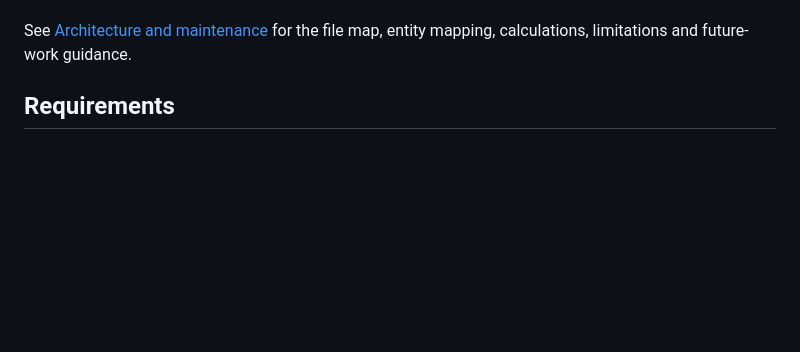
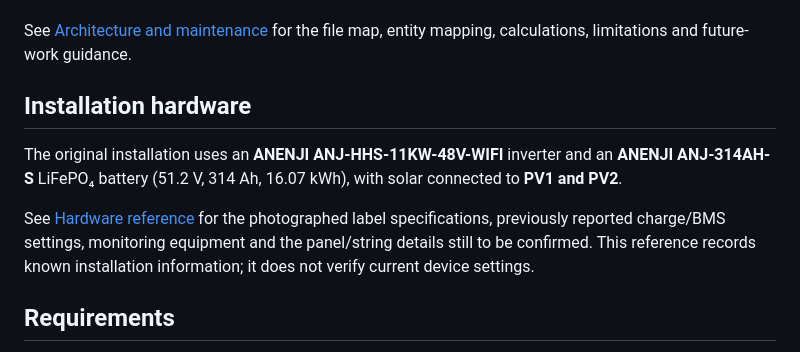
Before and after one commit to Shin1gamiX/home_energy, a Markdown page: README.md, the part around the change. Drawn GitHub-style; blank space fills up the shorter version.

Commit message:
Document installation hardware specifications and known settings

```diff
--- a/README.md
+++ b/README.md
@@ -31,6 +31,17 @@ Inverter / battery -> EyeBond collector -> Home Assistant + EyeBond Local
 The exporter reads an allowlist of Home Assistant entities directly from Recorder SQLite. **No Home Assistant REST/WebSocket API or access token is used.** The browser receives only selected JSON values, not access to Home Assistant or its database. A remote installation needs an independently configured network path between the collector and Home Assistant.
 
 See [Architecture and maintenance](docs/ARCHITECTURE.md) for the file map, entity mapping, calculations, limitations and future-work guidance.
+
+## Installation hardware
+
+The original installation uses an **ANENJI ANJ-HHS-11KW-48V-WIFI** inverter and an
+**ANENJI ANJ-314AH-S** LiFePO₄ battery (51.2 V, 314 Ah, 16.07 kWh), with solar
+connected to **PV1 and PV2**.
+
+See [Hardware reference](docs/HARDWARE.md) for the photographed label
+specifications, previously reported charge/BMS settings, monitoring equipment
+and the panel/string details still to be confirmed. This reference records known
+installation information; it does not verify current device settings.
 
 ## Requirements
 
```
Also changed, not shown: docs/HARDWARE.md (added, +147 -0 lines).
